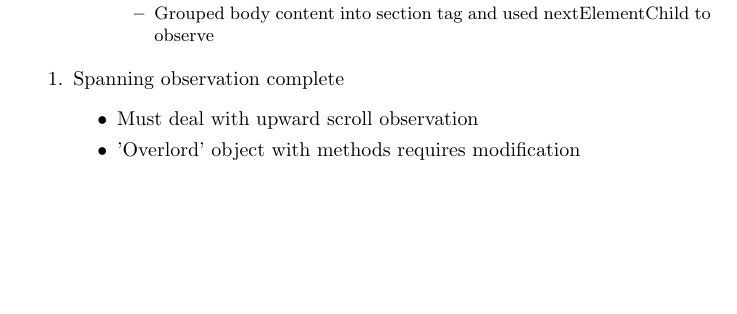
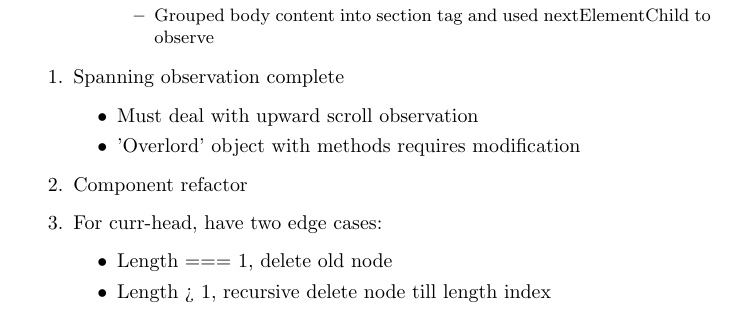
Before and after one commit to KXzeno/karnovah-blog, a LaTeX document (ADK/toc/toc.tex): part of the page, cut so that both start at the same text, the shorter picture padded with empty space. Compiled offline with pdfLaTeX; a LaTeX package or settings file that is missing is left out.

Commit message:
docs(ADR): refactor toc/section relationship logic

```diff
--- a/ADK/toc/toc.tex
+++ b/ADK/toc/toc.tex
@@ -80,6 +80,12 @@
         \item Must deal with upward scroll observation
         \item 'Overlord' object with methods requires modification
       \end{itemize}
+    \item Component refactor
+    \item For curr-head, have two edge cases:
+      \begin{itemize}
+        \item Length === 1, delete old node
+        \item Length > 1, recursive delete node till length index
+      \end{itemize}
   \end{enumerate}
 }
 
```
